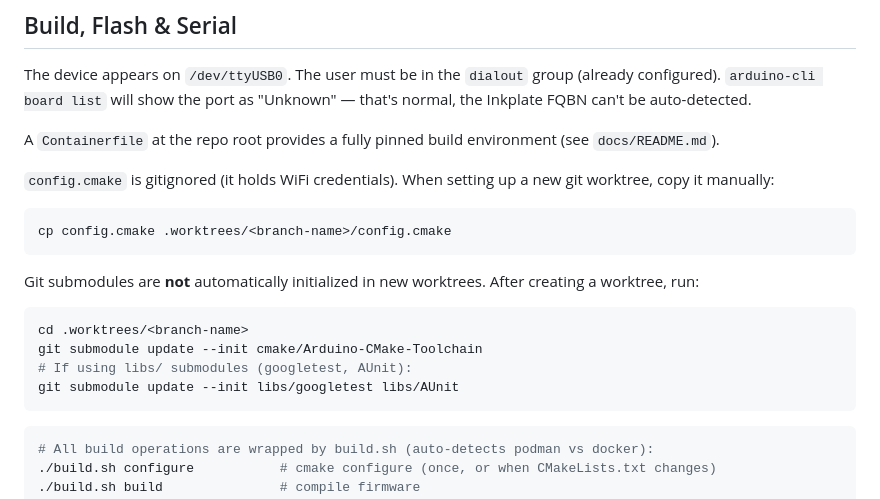
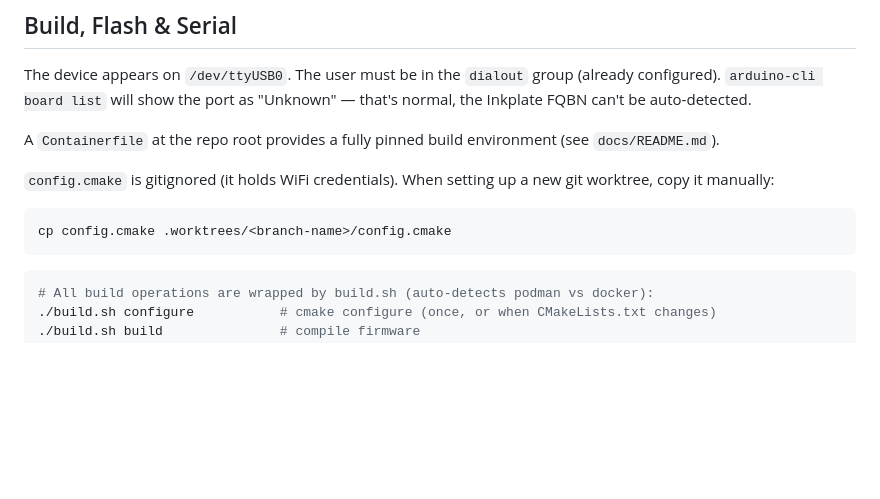
Before and after one commit to samacleese/Weather_Station_2, a Markdown page: CLAUDE.md, the part around the change. GitHub-like rendering; blank space fills up the shorter version.

Commit message:
docs: remove submodule setup instructions from worktree docs

````diff
--- a/CLAUDE.md
+++ b/CLAUDE.md
@@ -20,14 +20,6 @@ A `Containerfile` at the repo root provides a fully pinned build environment (se
 `config.cmake` is gitignored (it holds WiFi credentials). When setting up a new git worktree, copy it manually:
 ```bash
 cp config.cmake .worktrees/<branch-name>/config.cmake
-```
-
-Git submodules are **not** automatically initialized in new worktrees. After creating a worktree, run:
-```bash
-cd .worktrees/<branch-name>
-git submodule update --init cmake/Arduino-CMake-Toolchain
-# If using libs/ submodules (googletest, AUnit):
-git submodule update --init libs/googletest libs/AUnit
 ```
 
 ```bash
````
